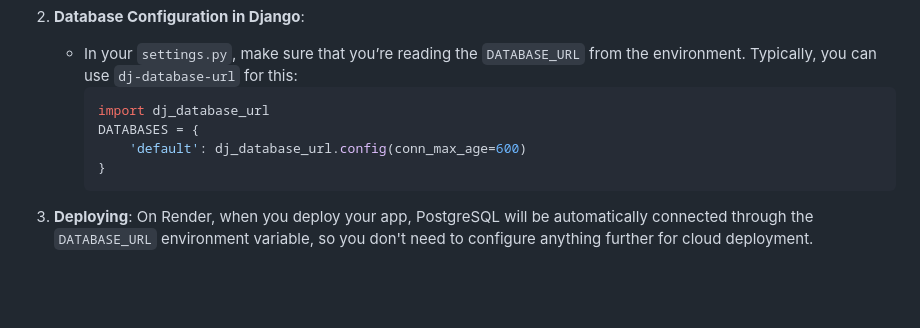
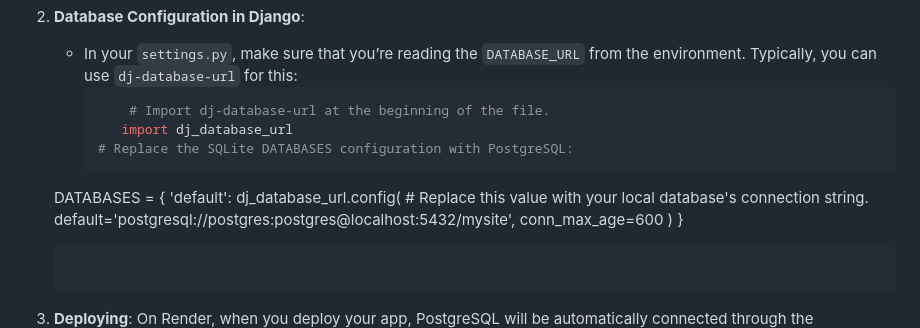
Before and after one commit to Fahad2240/Boipoka_Library_Mangement, a Markdown page: README.md, the part around the change. Rendered like a GitHub page; blank space fills up the shorter version.

````diff
--- a/README.md
+++ b/README.md
@@ -24,10 +24,16 @@ The Boipoka application is designed to facilitate the management of a library sy
 2. **Database Configuration in Django**:
    - In your `settings.py`, make sure that you’re reading the `DATABASE_URL` from the environment. Typically, you can use `dj-database-url` for this:
      ```python
-     import dj_database_url
-     DATABASES = {
-         'default': dj_database_url.config(conn_max_age=600)
-     }
+         # Import dj-database-url at the beginning of the file.
+		import dj_database_url
+	 # Replace the SQLite DATABASES configuration with PostgreSQL:
+	DATABASES = {
+	    'default': dj_database_url.config(
+	        # Replace this value with your local database's connection string.
+	        default='postgresql://postgres:postgres@localhost:5432/mysite',
+	        conn_max_age=600
+	    )
+	}
      ```
 3. **Deploying**: On Render, when you deploy your app, PostgreSQL will be automatically connected through the `DATABASE_URL` environment variable, so you don't need to configure anything further for cloud deployment.
 
````
